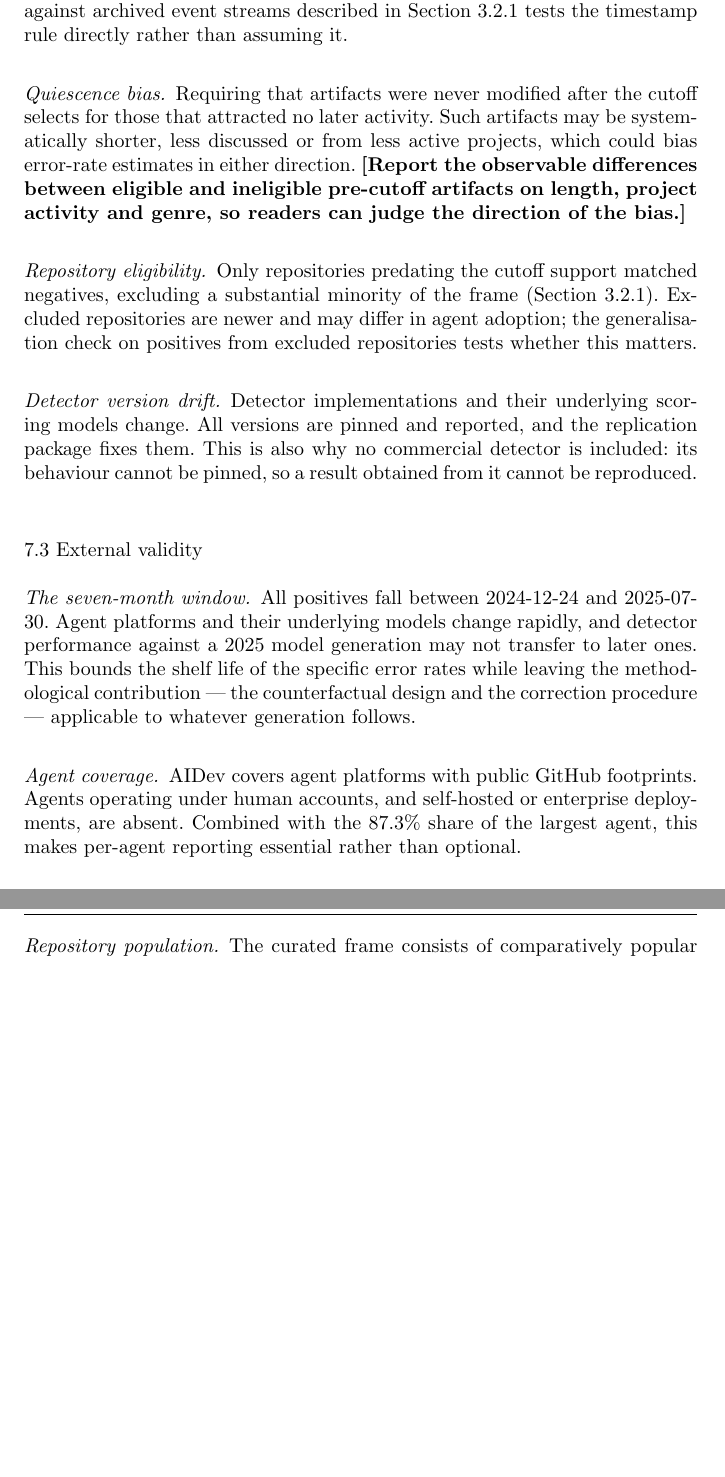
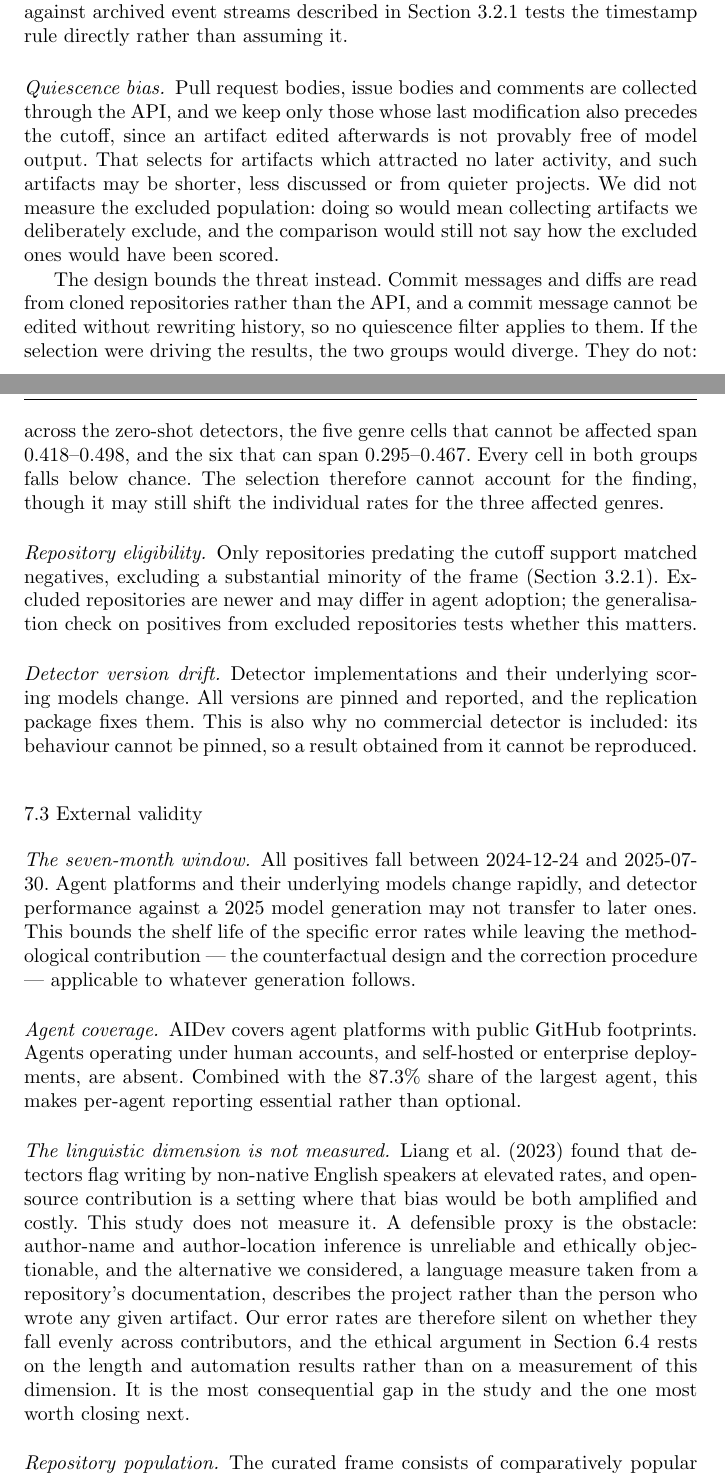
Before and after one commit to sebneu/ai-authorship-validity, a LaTeX paper (paper/main.tex, which reads paper/sections/08-threats.tex): two parts of pages 28 and 29 of 31 before the commit and two parts of pages 28 and 29 of 32 after it, joined at a grey line, cut so that both start at the same text, the shorter picture padded with empty space. Compiled offline with pdfLaTeX.

Commit message:
Bound the quiescence threat by design; remove unsupported stratification claims

```diff
--- a/paper/sections/08-threats.tex
+++ b/paper/sections/08-threats.tex
@@ -32,12 +32,23 @@ of detectable history rewriting in the sample. The cross-check against archived
 streams described in Section~\ref{sec:groundtruth:n1} tests the timestamp rule directly
 rather than assuming it.
 
-\paragraph{Quiescence bias.} Requiring that artifacts were never modified after the
-cutoff selects for those that attracted no later activity. Such artifacts may be
-systematically shorter, less discussed or from less active projects, which could bias
-error-rate estimates in either direction. \RESULT{Report the observable differences
-between eligible and ineligible pre-cutoff artifacts on length, project activity and
-genre, so readers can judge the direction of the bias.}
+\paragraph{Quiescence bias.} Pull request bodies, issue bodies and comments are
+collected through the API, and we keep only those whose last modification also precedes
+the cutoff, since an artifact edited afterwards is not provably free of model output.
+That selects for artifacts which attracted no later activity, and such artifacts may be
+shorter, less discussed or from quieter projects. We did not measure the excluded
+population: doing so would mean collecting artifacts we deliberately exclude, and the
+comparison would still not say how the excluded ones would have been scored.
+
+The design bounds the threat instead. Commit messages and diffs are read from cloned
+repositories rather than the API, and a commit message cannot be edited without
+rewriting history, so no quiescence filter applies to them. If the selection were
+driving the results, the two groups would diverge. They do not: across the zero-shot
+detectors, the five genre cells that cannot be affected span
+\citednum{0.418}--\citednum{0.498}, and the six that can span
+\citednum{0.295}--\citednum{0.467}. Every cell in both groups falls below chance. The
+selection therefore cannot account for the finding, though it may still shift the
+individual rates for the three affected genres.
 
 \paragraph{Repository eligibility.} Only repositories predating the cutoff support
 matched negatives, excluding a substantial minority of the frame
@@ -65,6 +76,18 @@ Agents operating under human accounts, and self-hosted or enterprise deployments
 absent. Combined with the \AidevTopAgentShare{} share of the largest agent, this makes
 per-agent reporting essential rather than optional.
 
+\paragraph{The linguistic dimension is not measured.} \citet{liang2023biased} found that
+detectors flag writing by non-native English speakers at elevated rates, and open-source
+contribution is a setting where that bias would be both amplified and costly. This study
+does not measure it. A defensible proxy is the obstacle: author-name and author-location
+inference is unreliable and ethically objectionable, and the alternative we considered,
+a language measure taken from a repository's documentation, describes the project rather
+than the person who wrote any given artifact. Our error rates are therefore silent on
+whether they fall evenly across contributors, and the ethical argument in
+Section~\ref{sec:discussion:ethics} rests on the length and automation results rather
+than on a measurement of this dimension. It is the most consequential gap in the study
+and the one most worth closing next.
+
 \paragraph{Repository population.} The curated frame consists of comparatively popular
 repositories, with a median of \RepoStarsMedian{} stars. Detector behaviour on small,
 inactive or personal projects is not established by this study.
```
Also changed, not shown: paper/sections/03-ground-truth.tex (+21 -7 lines).
